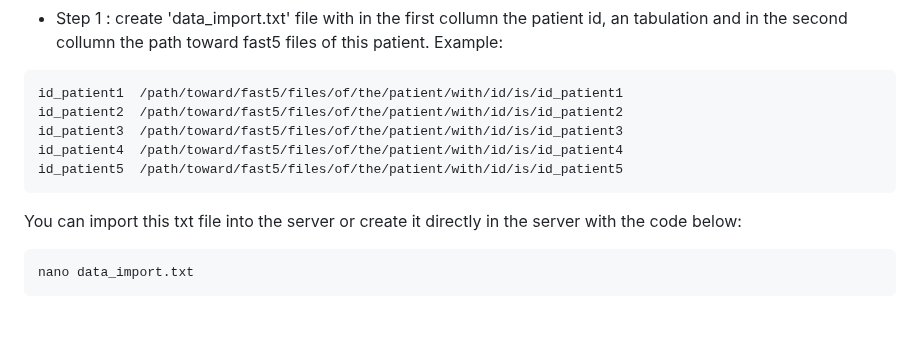
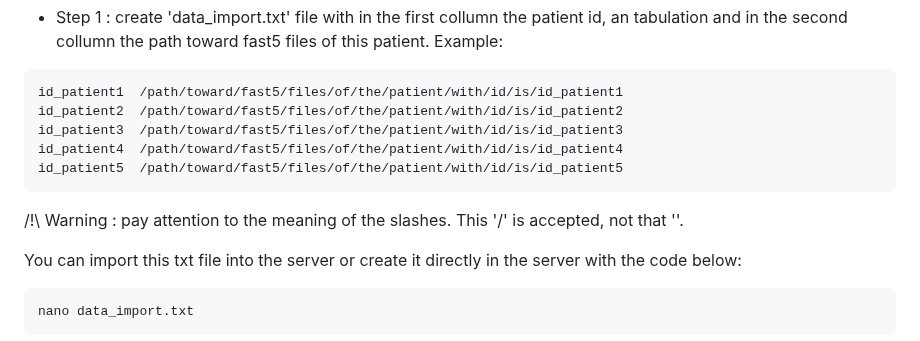
Before and after one commit to ebaligand/methylation_analysis_of_nanopore_data, a Markdown page: README.md, the part around the change. Drawn GitHub-style; blank space fills up the shorter version.

````diff
--- a/README.md
+++ b/README.md
@@ -67,6 +67,8 @@ id_patient3  /path/toward/fast5/files/of/the/patient/with/id/is/id_patient3
 id_patient4  /path/toward/fast5/files/of/the/patient/with/id/is/id_patient4
 id_patient5  /path/toward/fast5/files/of/the/patient/with/id/is/id_patient5
 ```
+/!\ Warning : pay attention to the meaning of the slashes. This '/' is accepted, not that '\'.
+
 You can import this txt file into the server or create it directly in the server with the code below:
 ```bash
 nano data_import.txt
````
